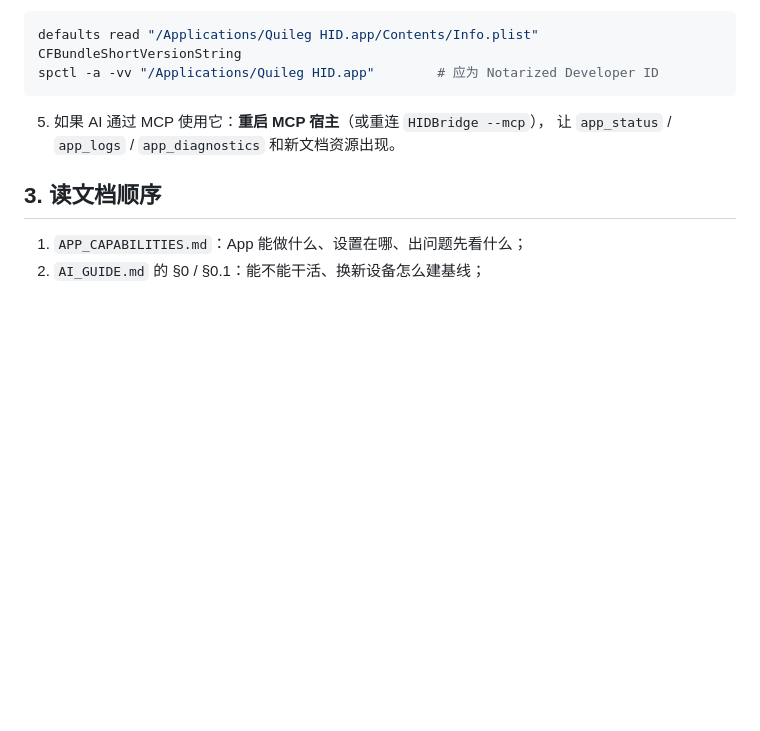
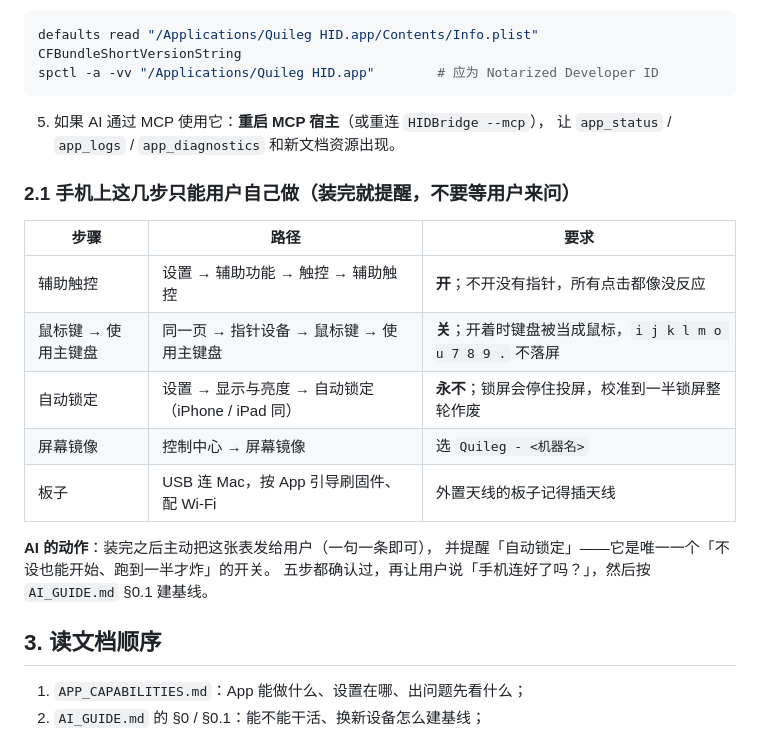
Before and after one commit to jianghui1974/Quileg-HID, a Markdown page: docs-src/START-HERE.md, the part around the change. GitHub-like rendering; blank space fills up the shorter version.

Commit message:
docs: START-HERE 补 §2.1 手机侧五步 + AI 主动提醒

```diff
--- a/docs-src/START-HERE.md
+++ b/docs-src/START-HERE.md
@@ -58,6 +58,20 @@ spctl -a -vv "/Applications/Quileg HID.app"        # 应为 Notarized Developer
 5. 如果 AI 通过 MCP 使用它：**重启 MCP 宿主**（或重连 `HIDBridge --mcp`），
    让 `app_status` / `app_logs` / `app_diagnostics` 和新文档资源出现。
 
+### 2.1 手机上这几步只能用户自己做（**装完就提醒，不要等用户来问**）
+
+| 步骤 | 路径 | 要求 |
+|---|---|---|
+| 辅助触控 | 设置 → 辅助功能 → 触控 → 辅助触控 | **开**；不开没有指针，所有点击都像没反应 |
+| 鼠标键 → 使用主键盘 | 同一页 → 指针设备 → 鼠标键 → 使用主键盘 | **关**；开着时键盘被当成鼠标，`i j k l m o u 7 8 9 .` 不落屏 |
+| 自动锁定 | 设置 → 显示与亮度 → 自动锁定（iPhone / iPad 同） | **永不**；锁屏会停住投屏，校准到一半锁屏整轮作废 |
+| 屏幕镜像 | 控制中心 → 屏幕镜像 | 选 `Quileg - <机器名>` |
+| 板子 | USB 连 Mac，按 App 引导刷固件、配 Wi-Fi | 外置天线的板子记得插天线 |
+
+**AI 的动作**：装完之后主动把这张表发给用户（一句一条即可），
+并提醒「自动锁定」——它是唯一一个「不设也能开始、跑到一半才炸」的开关。
+五步都确认过，再让用户说「手机连好了吗？」，然后按 `AI_GUIDE.md` §0.1 建基线。
+
 ## 3. 读文档顺序
 
 1. `APP_CAPABILITIES.md`：App 能做什么、设置在哪、出问题先看什么；
```
